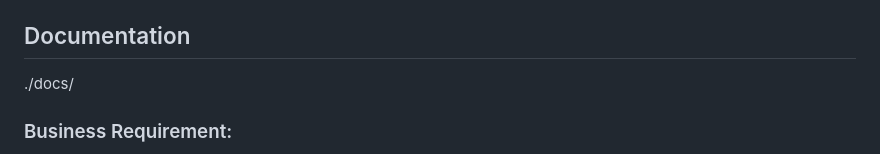
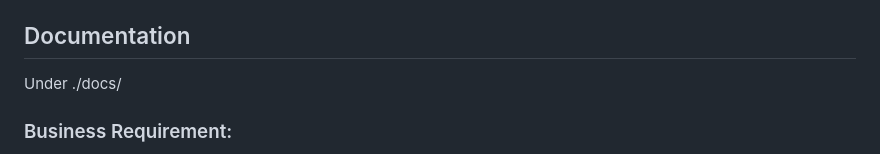
Before and after one commit to tt5321/AgileStudy, a Markdown page: README.md, the part around the change printed below. Drawn GitHub-style.

````diff
--- a/README.md
+++ b/README.md
@@ -16,7 +16,7 @@ npm start
 ```
 Note: this equals to ```node main.js```
 ## Documentation
-./docs/
+Under ./docs/
 ### Business Requirement:
 - **v1**: CS5010 Spring 2025 - Project 1_v1.pdf
 - **v2**: BusinessRequirement_v2.pdf
````
Also changed, not shown: other parts of README.md (+1 -1 lines).
